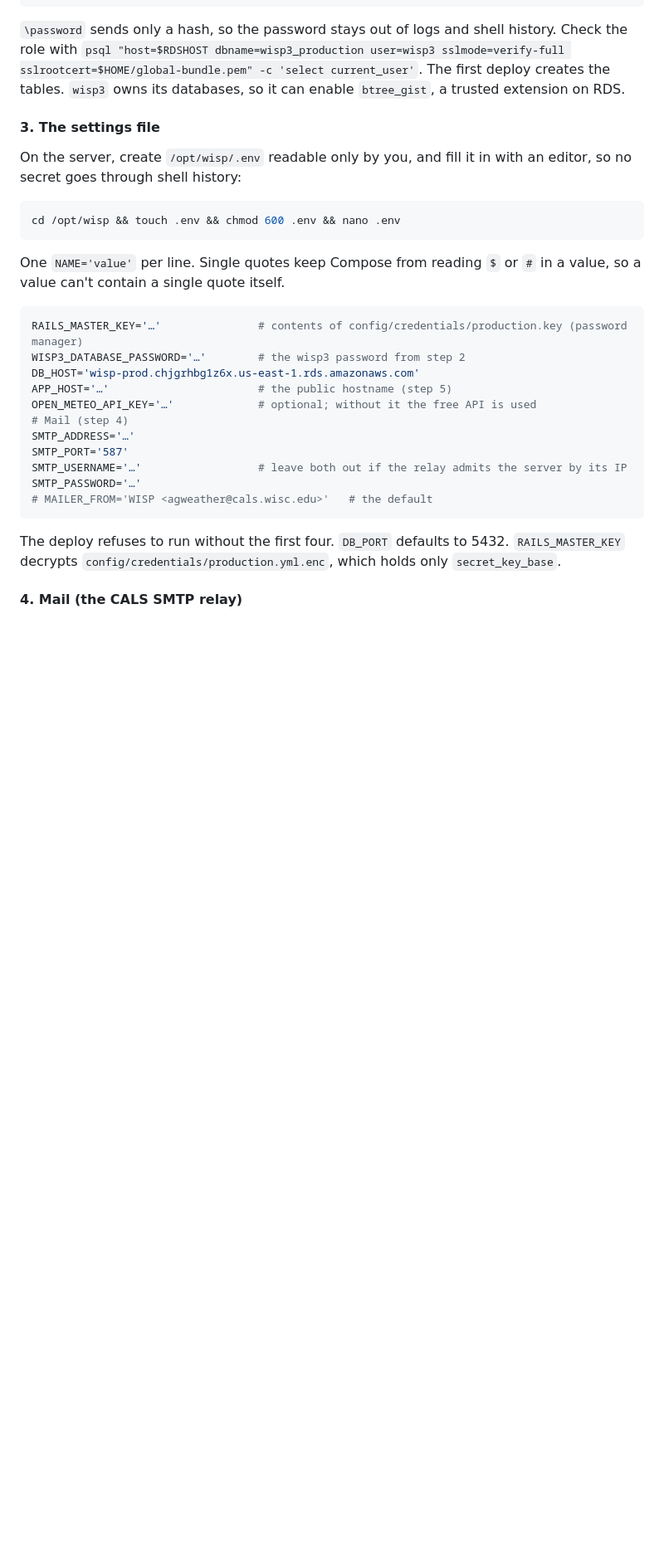
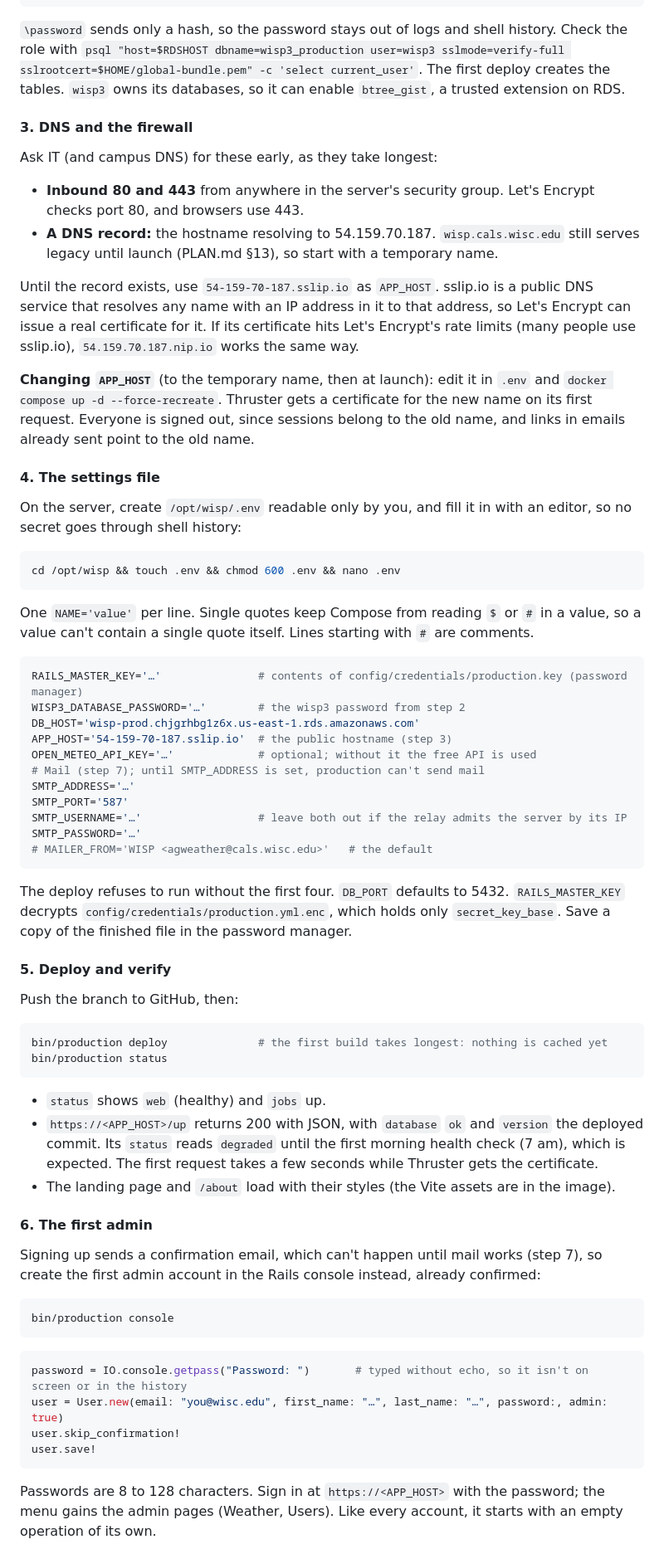
Before and after one commit to uwent/wisp3, a Markdown page: docs/deployment.md, the part around one of its changes. Shown at 83% size. GitHub-like rendering; blank space fills up the shorter version.

````diff
--- a/docs/deployment.md
+++ b/docs/deployment.md
@@ -199,7 +240,17 @@ REVOKE CONNECT ON DATABASE wisp3_production, wisp3_production_cache, wisp3_produ
 `\password` sends only a hash, so the password stays out of logs and shell history. Check the role with `psql "host=$RDSHOST dbname=wisp3_production user=wisp3 sslmode=verify-full sslrootcert=$HOME/global-bundle.pem" -c 'select current_user'`. The first deploy creates the tables. `wisp3` owns its databases, so it can enable `btree_gist`, a trusted extension on RDS.
 
 
-#### 3. The settings file
+#### 3. DNS and the firewall
+
+Ask IT (and campus DNS) for these early, as they take longest:
+- **Inbound 80 and 443** from anywhere in the server's security group. Let's Encrypt checks port 80, and browsers use 443.
+- **A DNS record:** the hostname resolving to 54.159.70.187. `wisp.cals.wisc.edu` still serves legacy until launch (PLAN.md §13), so start with a temporary name.
+
+Until the record exists, use `54-159-70-187.sslip.io` as `APP_HOST`. sslip.io is a public DNS service that resolves any name with an IP address in it to that address, so Let's Encrypt can issue a real certificate for it. If its certificate hits Let's Encrypt's rate limits (many people use sslip.io), `54.159.70.187.nip.io` works the same way.
+
+**Changing `APP_HOST`** (to the temporary name, then at launch): edit it in `.env` and `docker compose up -d --force-recreate`. Thruster gets a certificate for the new name on its first request. Everyone is signed out, since sessions belong to the old name, and links in emails already sent point to the old name.
+
+#### 4. The settings file
 
 On the server, create `/opt/wisp/.env` readable only by you, and fill it in with an editor, so no secret goes through shell history:
 
@@ -207,15 +258,15 @@ On the server, create `/opt/wisp/.env` readable only by you, and fill it in with
 cd /opt/wisp && touch .env && chmod 600 .env && nano .env
 ```
 
-One `NAME='value'` per line. Single quotes keep Compose from reading `$` or `#` in a value, so a value can't contain a single quote itself.
+One `NAME='value'` per line. Single quotes keep Compose from reading `$` or `#` in a value, so a value can't contain a single quote itself. Lines starting with `#` are comments.
 
 ```bash
 RAILS_MASTER_KEY='…'               # contents of config/credentials/production.key (password manager)
 WISP3_DATABASE_PASSWORD='…'        # the wisp3 password from step 2
 DB_HOST='wisp-prod.chjgrhbg1z6x.us-east-1.rds.amazonaws.com'
-APP_HOST='…'                       # the public hostname (step 5)
+APP_HOST='54-159-70-187.sslip.io'  # the public hostname (step 3)
 OPEN_METEO_API_KEY='…'             # optional; without it the free API is used
-# Mail (step 4)
+# Mail (step 7); until SMTP_ADDRESS is set, production can't send mail
 SMTP_ADDRESS='…'
 SMTP_PORT='587'
 SMTP_USERNAME='…'                  # leave both out if the relay admits the server by its IP
@@ -223,6 +274,35 @@ SMTP_PASSWORD='…'
 # MAILER_FROM='WISP <agweather@cals.wisc.edu>'   # the default
 ```
 
-The deploy refuses to run without the first four. `DB_PORT` defaults to 5432. `RAILS_MASTER_KEY` decrypts `config/credentials/production.yml.enc`, which holds only `secret_key_base`.
+The deploy refuses to run without the first four. `DB_PORT` defaults to 5432. `RAILS_MASTER_KEY` decrypts `config/credentials/production.yml.enc`, which holds only `secret_key_base`. Save a copy of the finished file in the password manager.
 
-#### 4. Mail (the CALS SMTP relay)
+#### 5. Deploy and verify
+
+Push the branch to GitHub, then:
+
+```bash
+bin/production deploy              # the first build takes longest: nothing is cached yet
+bin/production status
+```
+
+- `status` shows `web` (healthy) and `jobs` up.
+- `https://<APP_HOST>/up` returns 200 with JSON, with `database` `ok` and `version` the deployed commit. Its `status` reads `degraded` until the first morning health check (7 am), which is expected. The first request takes a few seconds while Thruster gets the certificate.
+- The landing page and `/about` load with their styles (the Vite assets are in the image).
+
+#### 6. The first admin
+
+Signing up sends a confirmation email, which can't happen until mail works (step 7), so create the first admin account in the Rails console instead, already confirmed:
+
+```bash
+bin/production console
+```
+
+```ruby
+password = IO.console.getpass("Password: ")       # typed without echo, so it isn't on screen or in the history
+user = User.new(email: "you@wisc.edu", first_name: "…", last_name: "…", password:, admin: true)
+user.skip_confirmation!
+user.save!
+```
+
+Passwords are 8 to 128 characters. Sign in at `https://<APP_HOST>` with the password; the menu gains the admin pages (Weather, Users). Like every account, it starts with an empty operation of its own.
+
````
Also changed, not shown: other parts of docs/deployment.md (+80 -44 lines), PLAN.md (+2 -1 lines), TODO.md (+8 -7 lines).
